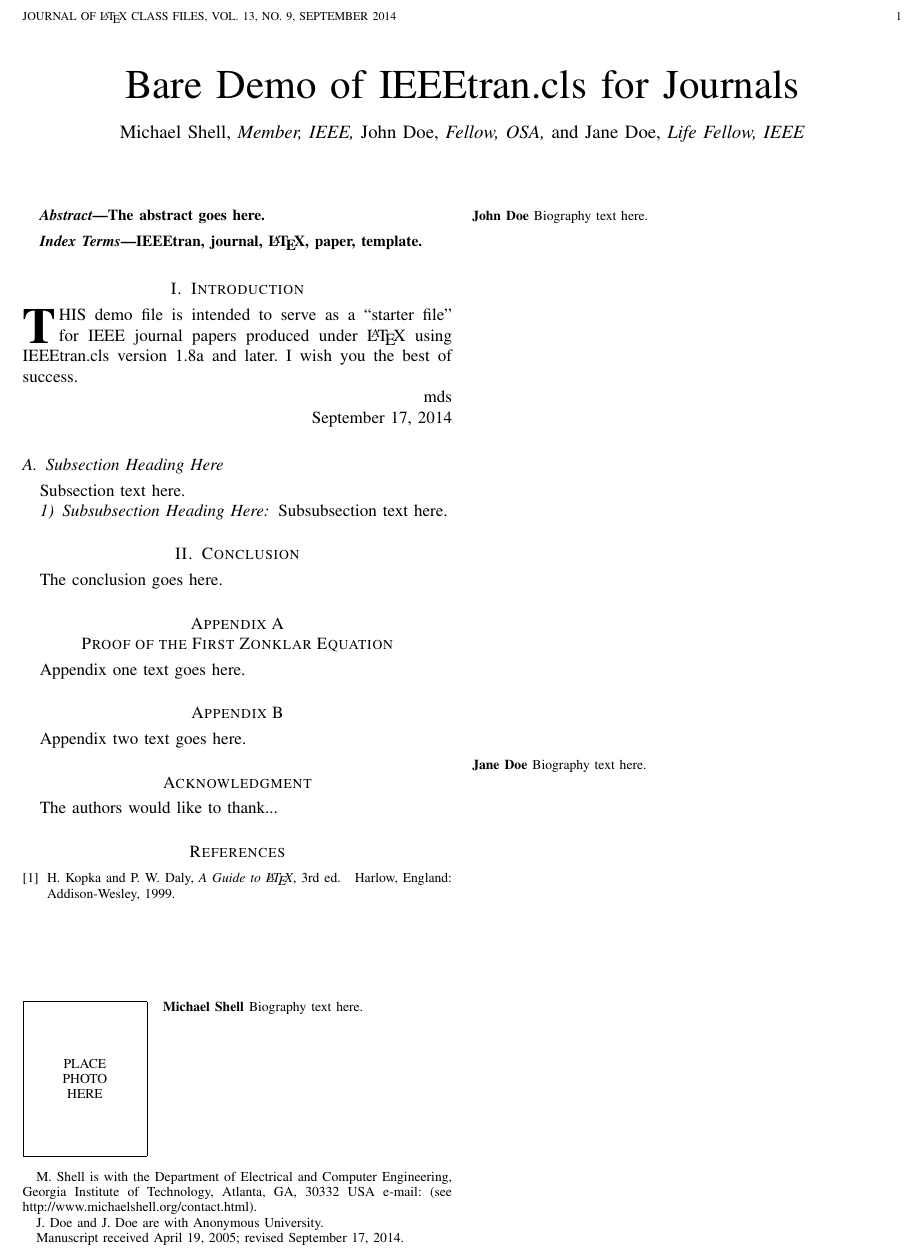
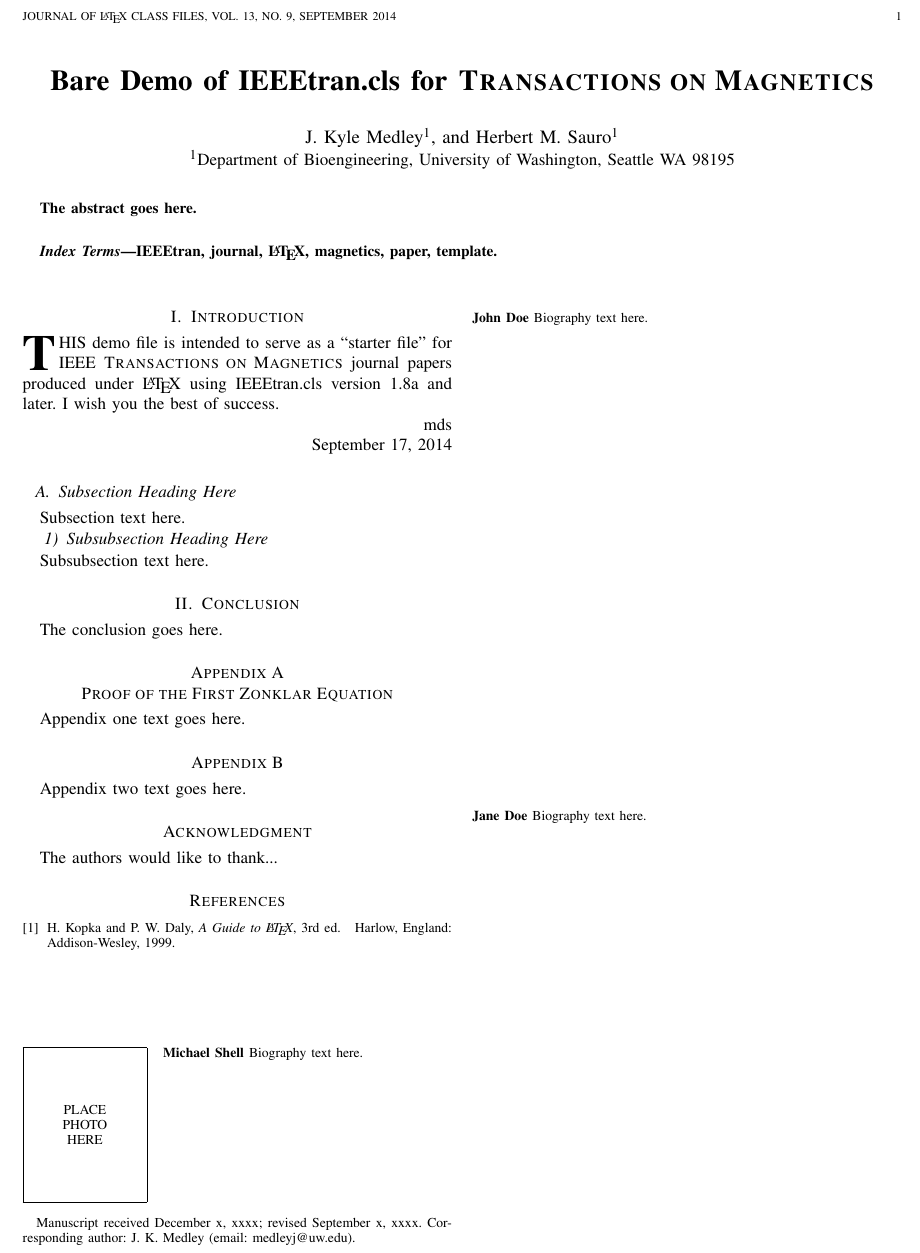
Before and after one commit to 0u812/ieee-reproducibility-paper, a LaTeX paper (model_reproducibility.tex): part of the page, cut so that both start at the same text. Compiled offline with pdfLaTeX.

Commit message:
author names

```diff
--- a/model_reproducibility.tex
+++ b/model_reproducibility.tex
@@ -54,7 +54,7 @@
 
 
 
-\documentclass[journal]{IEEEtran}
+\documentclass[journal,transmag]{IEEEtran}
 %
 % If IEEEtran.cls has not been installed into the LaTeX system files,
 % manually specify the path to it like:
@@ -364,44 +362,18 @@
 % not capitalized unless they are the first or last word of the title.
 % Linebreaks \\ can be used within to get better formatting as desired.
 % Do not put math or special symbols in the title.
-\title{Bare Demo of IEEEtran.cls for Journals}
-%
-%
-% author names and IEEE memberships
-% note positions of commas and nonbreaking spaces ( ~ ) LaTeX will not break
-% a structure at a ~ so this keeps an author's name from being broken across
-% two lines.
-% use \thanks{} to gain access to the first footnote area
-% a separate \thanks must be used for each paragraph as LaTeX2e's \thanks
-% was not built to handle multiple paragraphs
-%
+\title{Bare Demo of IEEEtran.cls for \textsc{Transactions on Magnetics}}
 
-\author{Michael~Shell,~\IEEEmembership{Member,~IEEE,}
-        John~Doe,~\IEEEmembership{Fellow,~OSA,}
-        and~Jane~Doe,~\IEEEmembership{Life~Fellow,~IEEE}% <-this % stops a space
-\thanks{M. Shell is with the Department
-of Electrical and Computer Engineering, Georgia Institute of Technology, Atlanta,
-GA, 30332 USA e-mail: (see http://www.michaelshell.org/contact.html).}% <-this % stops a space
-\thanks{J. Doe and J. Doe are with Anonymous University.}% <-this % stops a space
-\thanks{Manuscript received April 19, 2005; revised September 17, 2014.}}
 
-% note the % following the last \IEEEmembership and also \thanks -
-% these prevent an unwanted space from occurring between the last author name
-% and the end of the author line. i.e., if you had this:
-%
-% \author{....lastname \thanks{...} \thanks{...} }
-%                     ^------------^------------^----Do not want these spaces!
-%
-% a space would be appended to the last name and could cause every name on that
-% line to be shifted left slightly. This is one of those "LaTeX things". For
-% instance, "\textbf{A} \textbf{B}" will typeset as "A B" not "AB". To get
-% "AB" then you have to do: "\textbf{A}\textbf{B}"
-% \thanks is no different in this regard, so shield the last } of each \thanks
-% that ends a line with a % and do not let a space in before the next \thanks.
-% Spaces after \IEEEmembership other than the last one are OK (and needed) as
-% you are supposed to have spaces between the names. For what it is worth,
-% this is a minor point as most people would not even notice if the said evil
-% space somehow managed to creep in.
+
+% author names and affiliations
+% transmag papers use the long conference author name format.
+
+\author{\IEEEauthorblockN{J. Kyle Medley\IEEEauthorrefmark{1},
+and Herbert M. Sauro\IEEEauthorrefmark{1}}
+\IEEEauthorblockA{\IEEEauthorrefmark{1}Department of Bioengineering, University of Washington, Seattle WA 98195}
+\thanks{Manuscript received December x, xxxx; revised September x, xxxx.
+Corresponding author: J. K. Medley (email: medleyj@uw.edu).}}
 
 
 
@@ -431,21 +403,39 @@ GA, 30332 USA e-mail: (see http://www.michaelshell.org/contact.html).}% <-this %
 %\IEEEspecialpapernotice{(Invited Paper)}
 
 
-
-
-% make the title area
-\maketitle
-
+% for Transactions on Magnetics papers, we must declare the abstract and
+% index terms PRIOR to the title within the \IEEEtitleabstractindextext
+% IEEEtran command as these need to go into the title area created by
+% \maketitle.
 % As a general rule, do not put math, special symbols or citations
 % in the abstract or keywords.
+\IEEEtitleabstractindextext{%
 \begin{abstract}
 The abstract goes here.
 \end{abstract}
 
 % Note that keywords are not normally used for peerreview papers.
 \begin{IEEEkeywords}
-IEEEtran, journal, \LaTeX, paper, template.
-\end{IEEEkeywords}
+IEEEtran, journal, \LaTeX, magnetics, paper, template.
+\end{IEEEkeywords}}
+
+
+
+% make the title area
+\maketitle
+
+
+% To allow for easy dual compilation without having to reenter the
+% abstract/keywords data, the \IEEEtitleabstractindextext text will
+% not be used in maketitle, but will appear (i.e., to be "transported")
+% here as \IEEEdisplaynontitleabstractindextext when the compsoc
+% or transmag modes are not selected <OR> if conference mode is selected
+% - because all conference papers position the abstract like regular
+% papers do.
+\IEEEdisplaynontitleabstractindextext
+% \IEEEdisplaynontitleabstractindextext has no effect when using
+% compsoc or transmag under a non-conference mode.
+
 
 
 
@@ -481,7 +471,7 @@ IEEEtran, journal, \LaTeX, paper, template.
 % Here we have the typical use of a "T" for an initial drop letter
 % and "HIS" in caps to complete the first word.
 \IEEEPARstart{T}{his} demo file is intended to serve as a ``starter file''
-for IEEE journal papers produced under \LaTeX\ using
+for IEEE \textsc{Transactions on Magnetics} journal papers produced under \LaTeX\ using
 IEEEtran.cls version 1.8a and later.
 % You must have at least 2 lines in the paragraph with the drop letter
 % (should never be an issue)
```
Also changed, not shown: model_reproducibility.tex (6 more changed lines).
